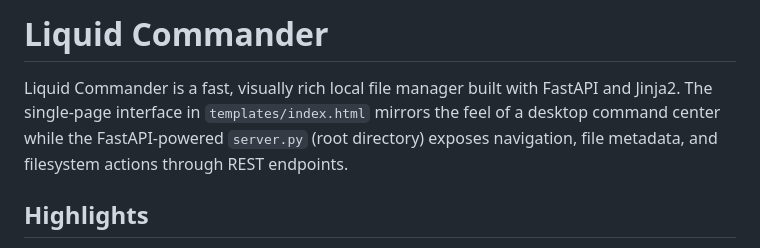
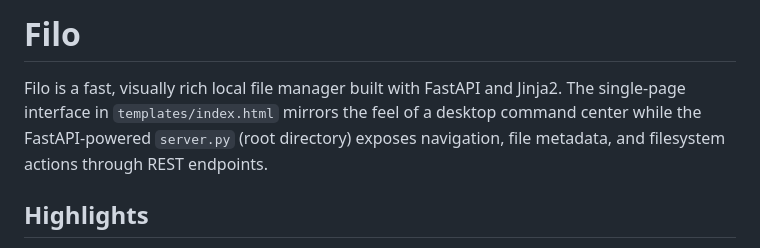
Before and after one commit to yugaaank/Filo, a Markdown page: README.md, the part around the change. Rendered like a GitHub page.

Commit message:
Rename project from Liquid Commander to Filo

```diff
--- a/README.md
+++ b/README.md
@@ -1,6 +1,6 @@
-# Liquid Commander
+# Filo
 
-Liquid Commander is a fast, visually rich local file manager built with FastAPI and Jinja2. The single-page interface in `templates/index.html` mirrors the feel of a desktop command center while the FastAPI-powered `server.py` (root directory) exposes navigation, file metadata, and filesystem actions through REST endpoints.
+Filo is a fast, visually rich local file manager built with FastAPI and Jinja2. The single-page interface in `templates/index.html` mirrors the feel of a desktop command center while the FastAPI-powered `server.py` (root directory) exposes navigation, file metadata, and filesystem actions through REST endpoints.
 
 ## Highlights
 - **Desktop-style explorer** powered by `templates/index.html` with a glassmorphism layout, breadcrumbs, batch actions, and optional trash view.
```
